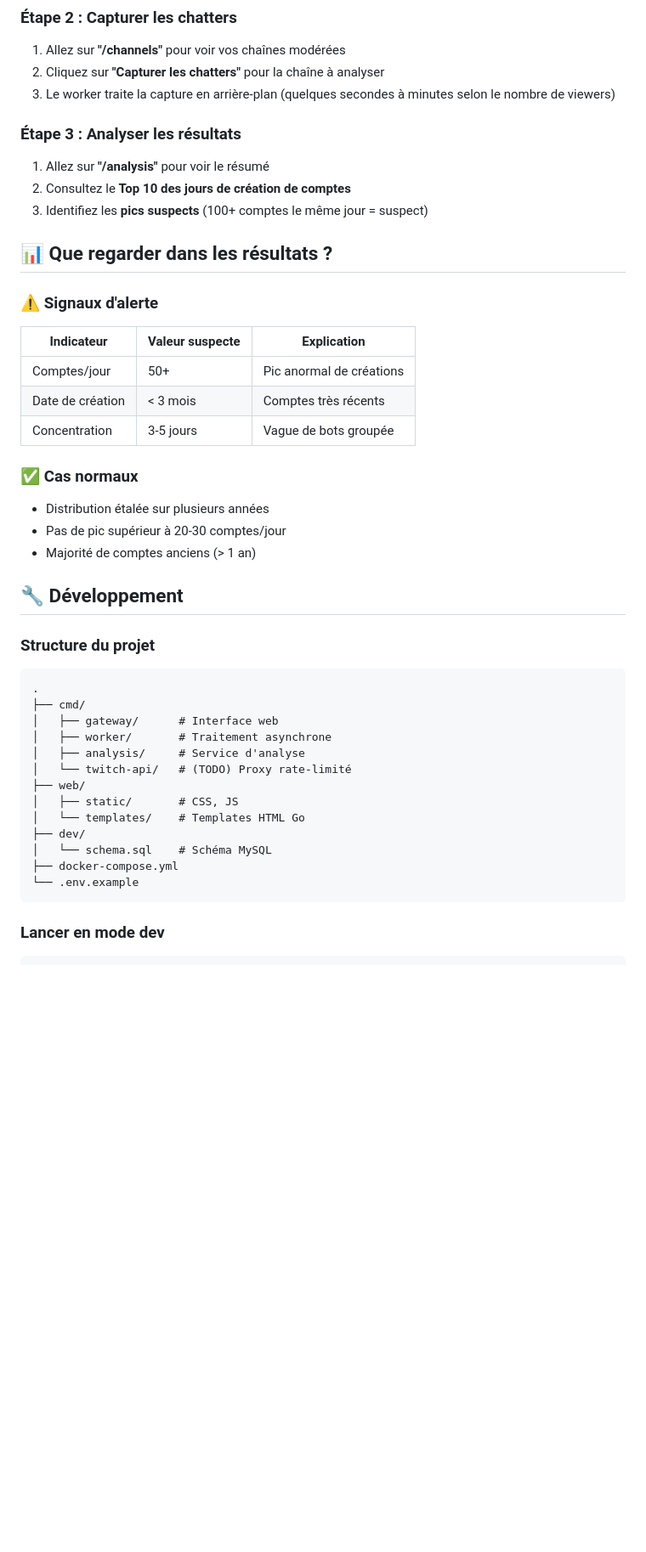
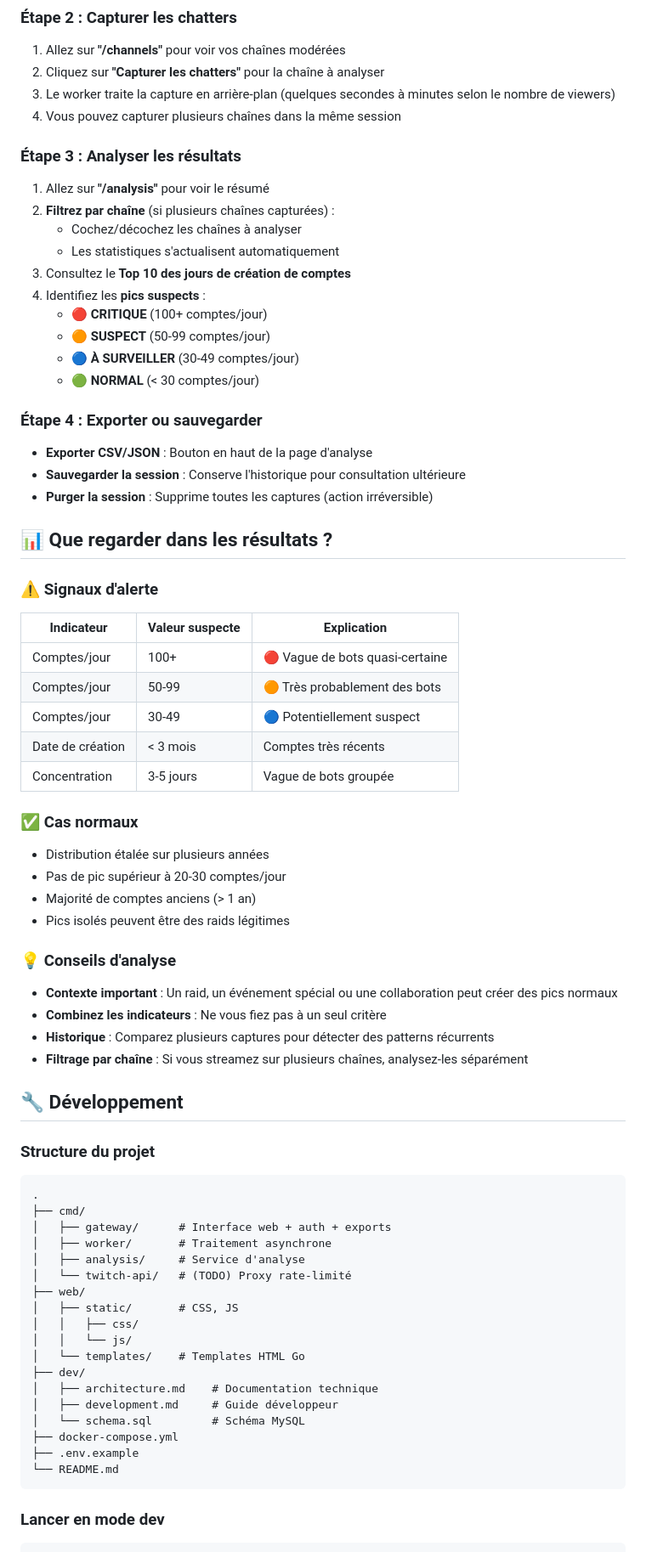
Before and after one commit to vignemail1/twitch-chatters-analyser, a Markdown page: README.md, the part around one of its changes. Shown at 85% size. Drawn GitHub-style; blank space fills up the shorter version.

````diff
--- a/README.md
+++ b/README.md
@@ -119,12 +149,26 @@ Ouvrez http://localhost:8080 dans votre navigateur.
 1. Allez sur **"/channels"** pour voir vos chaînes modérées
 2. Cliquez sur **"Capturer les chatters"** pour la chaîne à analyser
 3. Le worker traite la capture en arrière-plan (quelques secondes à minutes selon le nombre de viewers)
+4. Vous pouvez capturer plusieurs chaînes dans la même session
 
 ### Étape 3 : Analyser les résultats
 
 1. Allez sur **"/analysis"** pour voir le résumé
-2. Consultez le **Top 10 des jours de création de comptes**
-3. Identifiez les **pics suspects** (100+ comptes le même jour = suspect)
+2. **Filtrez par chaîne** (si plusieurs chaînes capturées) :
+   - Cochez/décochez les chaînes à analyser
+   - Les statistiques s'actualisent automatiquement
+3. Consultez le **Top 10 des jours de création de comptes**
+4. Identifiez les **pics suspects** :
+   - 🔴 **CRITIQUE** (100+ comptes/jour)
+   - 🟠 **SUSPECT** (50-99 comptes/jour)
+   - 🔵 **À SURVEILLER** (30-49 comptes/jour)
+   - 🟢 **NORMAL** (< 30 comptes/jour)
+
+### Étape 4 : Exporter ou sauvegarder
+
+- **Exporter CSV/JSON** : Bouton en haut de la page d'analyse
+- **Sauvegarder la session** : Conserve l'historique pour consultation ultérieure
+- **Purger la session** : Supprime toutes les captures (action irréversible)
 
 ## 📊 Que regarder dans les résultats ?
 
@@ -132,7 +176,9 @@ Ouvrez http://localhost:8080 dans votre navigateur.
 
 | Indicateur | Valeur suspecte | Explication |
 |------------|-----------------|-------------|
-| Comptes/jour | 50+ | Pic anormal de créations |
+| Comptes/jour | 100+ | 🔴 Vague de bots quasi-certaine |
+| Comptes/jour | 50-99 | 🟠 Très probablement des bots |
+| Comptes/jour | 30-49 | 🔵 Potentiellement suspect |
 | Date de création | < 3 mois | Comptes très récents |
 | Concentration | 3-5 jours | Vague de bots groupée |
 
@@ -141,6 +187,14 @@ Ouvrez http://localhost:8080 dans votre navigateur.
 - Distribution étalée sur plusieurs années
 - Pas de pic supérieur à 20-30 comptes/jour
 - Majorité de comptes anciens (> 1 an)
+- Pics isolés peuvent être des raids légitimes
+
+### 💡 Conseils d'analyse
+
+- **Contexte important** : Un raid, un événement spécial ou une collaboration peut créer des pics normaux
+- **Combinez les indicateurs** : Ne vous fiez pas à un seul critère
+- **Historique** : Comparez plusieurs captures pour détecter des patterns récurrents
+- **Filtrage par chaîne** : Si vous streamez sur plusieurs chaînes, analysez-les séparément
 
 ## 🔧 Développement
 
@@ -149,17 +203,22 @@ Ouvrez http://localhost:8080 dans votre navigateur.
 ```
 .
 ├── cmd/
-│   ├── gateway/      # Interface web
+│   ├── gateway/      # Interface web + auth + exports
 │   ├── worker/       # Traitement asynchrone
 │   ├── analysis/     # Service d'analyse
 │   └── twitch-api/   # (TODO) Proxy rate-limité
 ├── web/
 │   ├── static/       # CSS, JS
+│   │   ├── css/
+│   │   └── js/
 │   └── templates/    # Templates HTML Go
 ├── dev/
-│   └── schema.sql    # Schéma MySQL
+│   ├── architecture.md    # Documentation technique
+│   ├── development.md     # Guide développeur
+│   └── schema.sql         # Schéma MySQL
 ├── docker-compose.yml
-└── .env.example
+├── .env.example
+└── README.md
 ```
 
 ### Lancer en mode dev
````
Also changed, not shown: other parts of README.md (+121 -21 lines).
